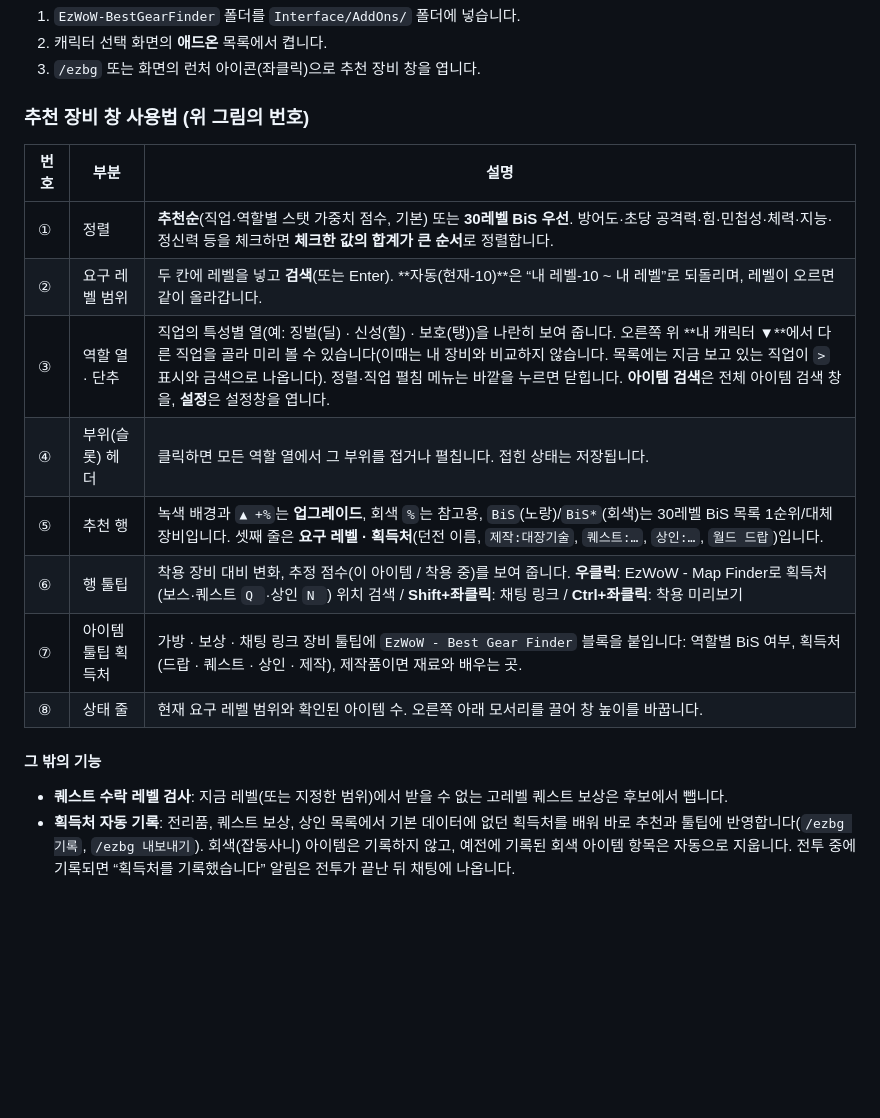
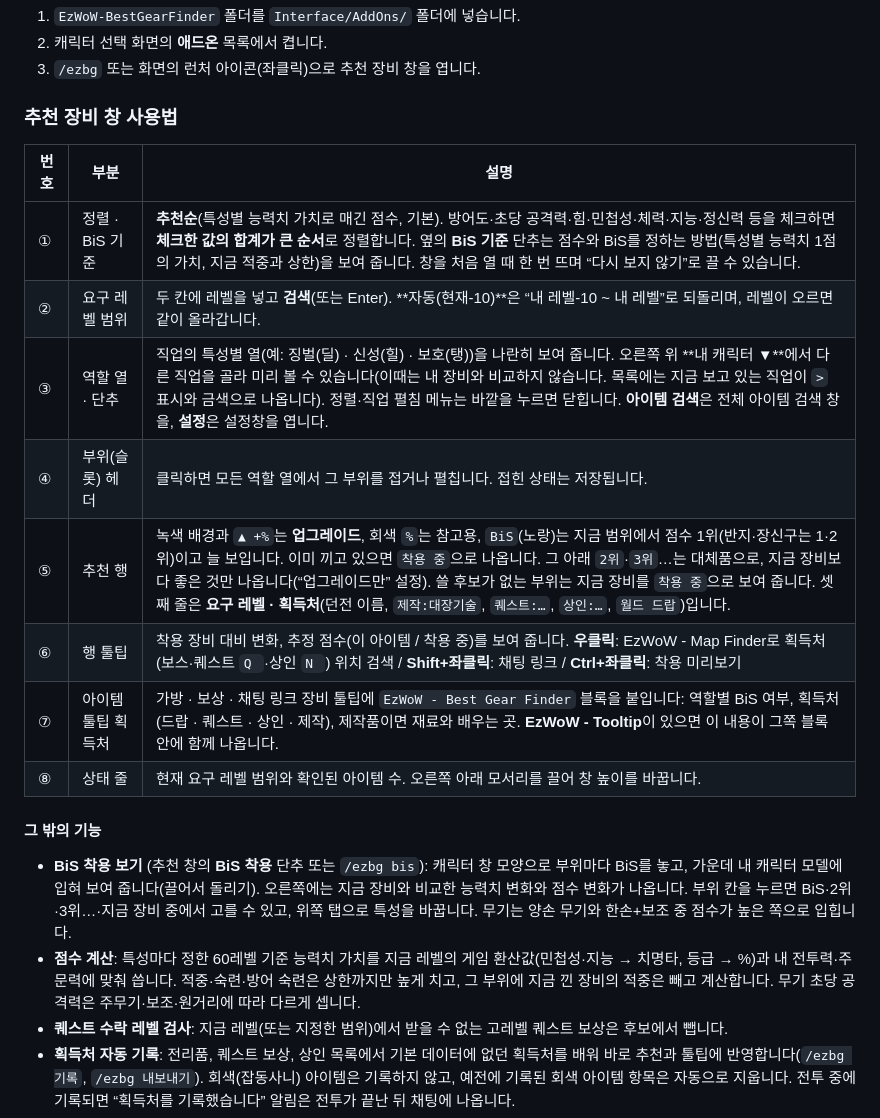
Before and after one commit to qqhrqqhr2/EzWoW-BestGearFinder, a Markdown page: README.md, the part around one of its changes. Drawn GitHub-style; blank space fills up the shorter version.

```diff
--- a/README.md
+++ b/README.md
@@ -31,21 +33,23 @@ WoW Forever (`Interface: 16001`) · `/ezbg`
 2. 캐릭터 선택 화면의 **애드온** 목록에서 켭니다.
 3. `/ezbg` 또는 화면의 런처 아이콘(좌클릭)으로 추천 장비 창을 엽니다.
 
-### 추천 장비 창 사용법 (위 그림의 번호)
+### 추천 장비 창 사용법
 
 | 번호 | 부분 | 설명 |
 |---|---|---|
-| ① | 정렬 | **추천순**(직업·역할별 스탯 가중치 점수, 기본) 또는 **30레벨 BiS 우선**. 방어도·초당 공격력·힘·민첩성·체력·지능·정신력 등을 체크하면 **체크한 값의 합계가 큰 순서**로 정렬합니다. |
+| ① | 정렬 · BiS 기준 | **추천순**(특성별 능력치 가치로 매긴 점수, 기본). 방어도·초당 공격력·힘·민첩성·체력·지능·정신력 등을 체크하면 **체크한 값의 합계가 큰 순서**로 정렬합니다. 옆의 **BiS 기준** 단추는 점수와 BiS를 정하는 방법(특성별 능력치 1점의 가치, 지금 적중과 상한)을 보여 줍니다. 창을 처음 열 때 한 번 뜨며 “다시 보지 않기”로 끌 수 있습니다. |
 | ② | 요구 레벨 범위 | 두 칸에 레벨을 넣고 **검색**(또는 Enter). **자동(현재-10)**은 “내 레벨-10 ~ 내 레벨”로 되돌리며, 레벨이 오르면 같이 올라갑니다. |
 | ③ | 역할 열 · 단추 | 직업의 특성별 열(예: 징벌(딜) · 신성(힐) · 보호(탱))을 나란히 보여 줍니다. 오른쪽 위 **내 캐릭터 ▼**에서 다른 직업을 골라 미리 볼 수 있습니다(이때는 내 장비와 비교하지 않습니다. 목록에는 지금 보고 있는 직업이 `>` 표시와 금색으로 나옵니다). 정렬·직업 펼침 메뉴는 바깥을 누르면 닫힙니다. **아이템 검색**은 전체 아이템 검색 창을, **설정**은 설정창을 엽니다. |
 | ④ | 부위(슬롯) 헤더 | 클릭하면 모든 역할 열에서 그 부위를 접거나 펼칩니다. 접힌 상태는 저장됩니다. |
-| ⑤ | 추천 행 | 녹색 배경과 `▲ +%`는 **업그레이드**, 회색 `%`는 참고용, `BiS`(노랑)/`BiS*`(회색)는 30레벨 BiS 목록 1순위/대체 장비입니다. 셋째 줄은 **요구 레벨 · 획득처**(던전 이름, `제작:대장기술`, `퀘스트:…`, `상인:…`, `월드 드랍`)입니다. |
+| ⑤ | 추천 행 | 녹색 배경과 `▲ +%`는 **업그레이드**, 회색 `%`는 참고용, `BiS`(노랑)는 지금 범위에서 점수 1위(반지·장신구는 1·2위)이고 늘 보입니다. 이미 끼고 있으면 `착용 중`으로 나옵니다. 그 아래 `2위`·`3위`…는 대체품으로, 지금 장비보다 좋은 것만 나옵니다(“업그레이드만” 설정). 쓸 후보가 없는 부위는 지금 장비를 `착용 중`으로 보여 줍니다. 셋째 줄은 **요구 레벨 · 획득처**(던전 이름, `제작:대장기술`, `퀘스트:…`, `상인:…`, `월드 드랍`)입니다. |
 | ⑥ | 행 툴팁 | 착용 장비 대비 변화, 추정 점수(이 아이템 / 착용 중)를 보여 줍니다. **우클릭**: EzWoW - Map Finder로 획득처(보스·퀘스트 `Q `·상인 `N `) 위치 검색 / **Shift+좌클릭**: 채팅 링크 / **Ctrl+좌클릭**: 착용 미리보기 |
-| ⑦ | 아이템 툴팁 획득처 | 가방 · 보상 · 채팅 링크 장비 툴팁에 `EzWoW - Best Gear Finder` 블록을 붙입니다: 역할별 BiS 여부, 획득처(드랍 · 퀘스트 · 상인 · 제작), 제작품이면 재료와 배우는 곳. |
+| ⑦ | 아이템 툴팁 획득처 | 가방 · 보상 · 채팅 링크 장비 툴팁에 `EzWoW - Best Gear Finder` 블록을 붙입니다: 역할별 BiS 여부, 획득처(드랍 · 퀘스트 · 상인 · 제작), 제작품이면 재료와 배우는 곳. **EzWoW - Tooltip**이 있으면 이 내용이 그쪽 블록 안에 함께 나옵니다. |
 | ⑧ | 상태 줄 | 현재 요구 레벨 범위와 확인된 아이템 수. 오른쪽 아래 모서리를 끌어 창 높이를 바꿉니다. |
 
 #### 그 밖의 기능
 
+- **BiS 착용 보기** (추천 창의 **BiS 착용** 단추 또는 `/ezbg bis`): 캐릭터 창 모양으로 부위마다 BiS를 놓고, 가운데 내 캐릭터 모델에 입혀 보여 줍니다(끌어서 돌리기). 오른쪽에는 지금 장비와 비교한 능력치 변화와 점수 변화가 나옵니다. 부위 칸을 누르면 BiS·2위·3위…·지금 장비 중에서 고를 수 있고, 위쪽 탭으로 특성을 바꿉니다. 무기는 양손 무기와 한손+보조 중 점수가 높은 쪽으로 입힙니다.
+- **점수 계산**: 특성마다 정한 60레벨 기준 능력치 가치를 지금 레벨의 게임 환산값(민첩성·지능 → 치명타, 등급 → %)과 내 전투력·주문력에 맞춰 씁니다. 적중·숙련·방어 숙련은 상한까지만 높게 치고, 그 부위에 지금 낀 장비의 적중은 빼고 계산합니다. 무기 초당 공격력은 주무기·보조·원거리에 따라 다르게 셉니다.
 - **퀘스트 수락 레벨 검사**: 지금 레벨(또는 지정한 범위)에서 받을 수 없는 고레벨 퀘스트 보상은 후보에서 뺍니다.
 - **획득처 자동 기록**: 전리품, 퀘스트 보상, 상인 목록에서 기본 데이터에 없던 획득처를 배워 바로 추천과 툴팁에 반영합니다(`/ezbg 기록`, `/ezbg 내보내기`). 회색(잡동사니) 아이템은 기록하지 않고, 예전에 기록된 회색 아이템 항목은 자동으로 지웁니다. 전투 중에 기록되면 “획득처를 기록했습니다” 알림은 전투가 끝난 뒤 채팅에 나옵니다.
 - **아이템 툴팁 확장**: 가방·보상·채팅 링크 아이템에 역할별 BiS 여부와 획득처를 덧붙입니다. 목록에 마우스를 올리면 착용 장비 비교 툴팁을 함께 띄웁니다.
```
Also changed, not shown: other parts of README.md (+12 -6 lines), docs/curseforge_description.md (+14 -6 lines), docs/images/settings_en.png, docs/images/settings_ko.png, docs/images/tryon_ko.png (added), docs/images/ui_en.png, docs/images/ui_ko.png, 13 other files.
